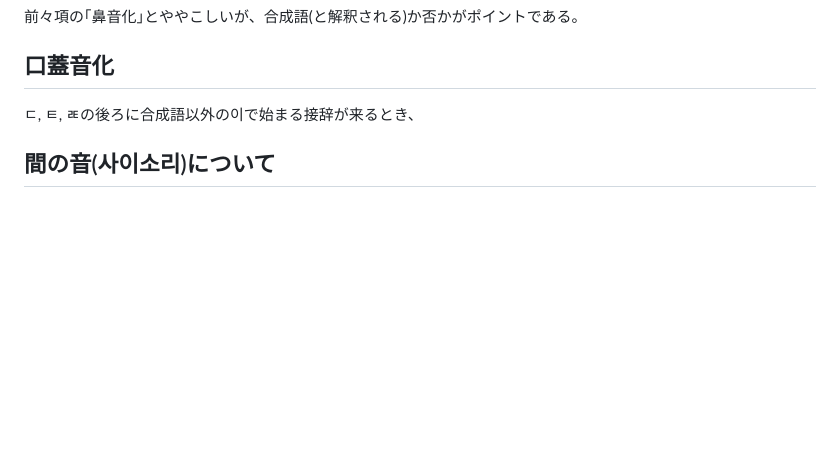
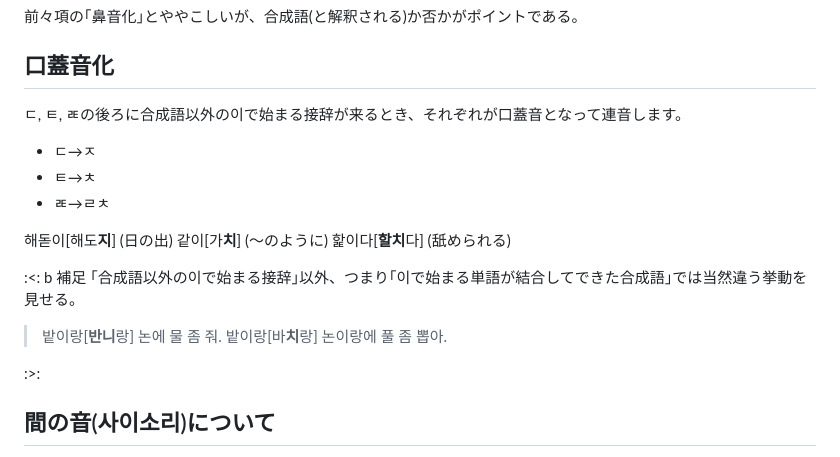
Before and after one commit to FengNegi/Munhwao_Textbook, a Markdown page: src/index.md, the part around the change. Rendered like a GitHub page; blank space fills up the shorter version.

Commit message:
口蓋音化 밭이랑について

```diff
--- a/src/index.md
+++ b/src/index.md
@@ -814,7 +814,22 @@ hsjoihs は、朝鮮語の用言を【母音・リウル語幹】【激音化語
 前々項の｢鼻音化｣とややこしいが、合成語(と解釈される)か否かがポイントである。
 
 ## 口蓋音化
-ㄷ, ㅌ, ㄾの後ろに合成語以外の이で始まる接辞が来るとき、
+ㄷ, ㅌ, ㄾの後ろに合成語以外の이で始まる接辞が来るとき、それぞれが口蓋音となって連音します。
+* ㄷ→ㅈ
+* ㅌ→ㅊ
+* ㄾ→ㄹㅊ
+
+해돋이[해도<b>지</b>] (日の出)
+같이[가<b>치</b>] (～のように)
+핥이다[<b>할치</b>다] (舐められる)
+
+:<: b 補足
+｢合成語以外の이で始まる接辞｣以外、つまり｢이で始まる単語が結合してできた合成語｣では当然違う挙動を見せる。
+
+> 밭이랑[<b>반니</b>랑] 논에 물 좀 줘.
+> 밭이랑[바<b>치</b>랑] 논이랑에 풀 좀 뽑아.
+
+:>:
 
 
 ## 間の音(사이소리)について
```
